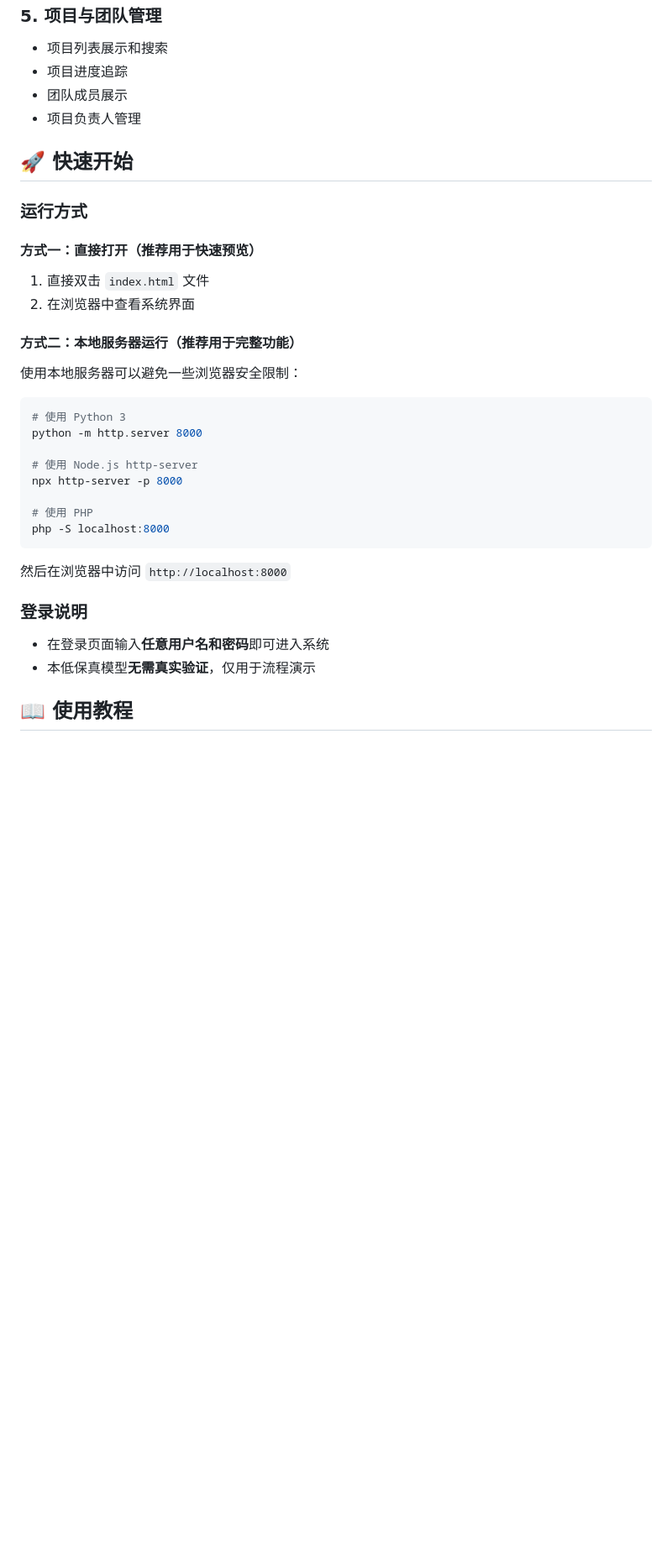
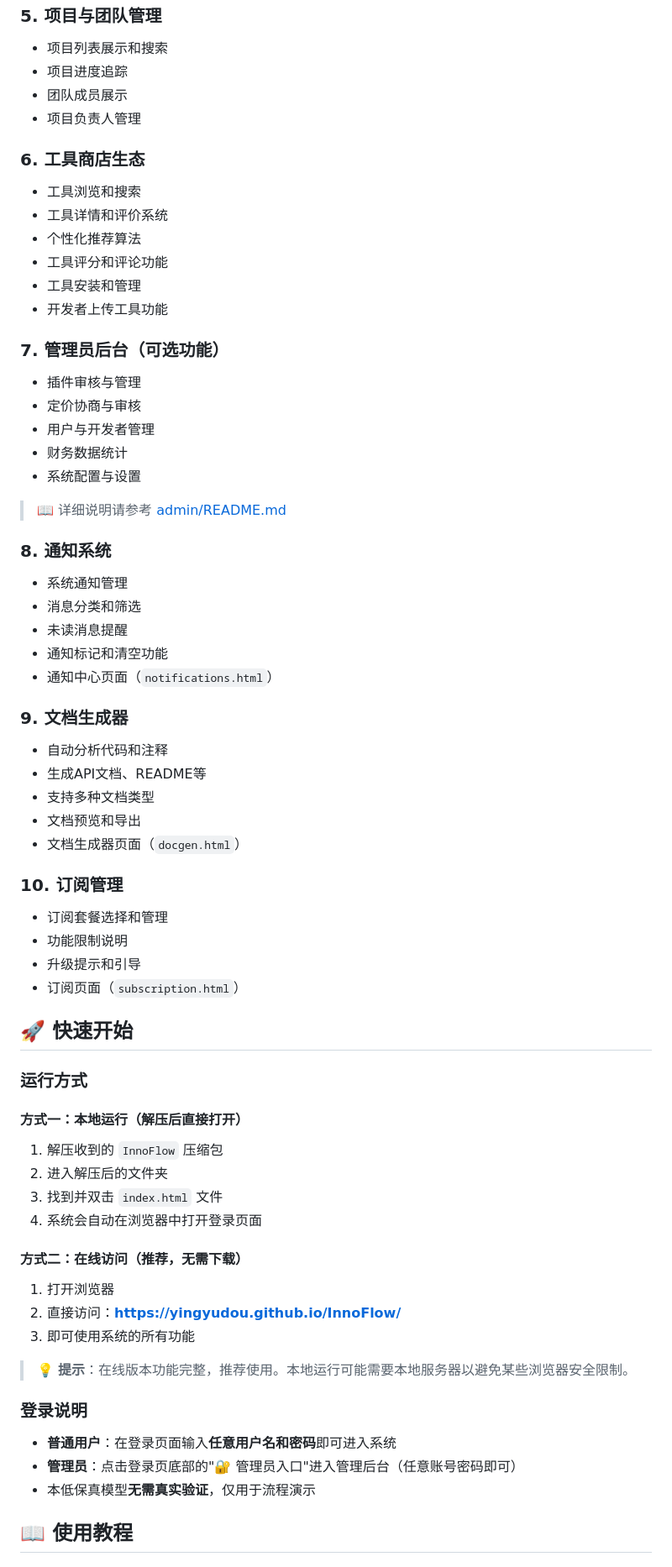
Before and after one commit to yingyudou/InnoFlow, a Markdown page: README.md, the part around one of its changes. Shown at 84% size. Rendered like a GitHub page; blank space fills up the shorter version.

````diff
--- a/README.md
+++ b/README.md
@@ -38,32 +46,62 @@ InnoFlow 是一个面向创新团队的辅助系统原型，旨在帮助用户
 - 团队成员展示
 - 项目负责人管理
 
+### 6. 工具商店生态
+- 工具浏览和搜索
+- 工具详情和评价系统
+- 个性化推荐算法
+- 工具评分和评论功能
+- 工具安装和管理
+- 开发者上传工具功能
+
+### 7. 管理员后台（可选功能）
+- 插件审核与管理
+- 定价协商与审核
+- 用户与开发者管理
+- 财务数据统计
+- 系统配置与设置
+> 📖 详细说明请参考 [admin/README.md](admin/README.md)
+
+### 8. 通知系统
+- 系统通知管理
+- 消息分类和筛选
+- 未读消息提醒
+- 通知标记和清空功能
+- 通知中心页面（`notifications.html`）
+
+### 9. 文档生成器
+- 自动分析代码和注释
+- 生成API文档、README等
+- 支持多种文档类型
+- 文档预览和导出
+- 文档生成器页面（`docgen.html`）
+
+### 10. 订阅管理
+- 订阅套餐选择和管理
+- 功能限制说明
+- 升级提示和引导
+- 订阅页面（`subscription.html`）
+
 ## 🚀 快速开始
 
 ### 运行方式
 
-#### 方式一：直接打开（推荐用于快速预览）
-1. 直接双击 `index.html` 文件
-2. 在浏览器中查看系统界面
+#### 方式一：本地运行（解压后直接打开）
+1. 解压收到的 `InnoFlow` 压缩包
+2. 进入解压后的文件夹
+3. 找到并双击 `index.html` 文件
+4. 系统会自动在浏览器中打开登录页面
 
-#### 方式二：本地服务器运行（推荐用于完整功能）
-使用本地服务器可以避免一些浏览器安全限制：
+#### 方式二：在线访问（推荐，无需下载）
+1. 打开浏览器
+2. 直接访问：**https://yingyudou.github.io/InnoFlow/**
+3. 即可使用系统的所有功能
 
-```bash
-# 使用 Python 3
-python -m http.server 8000
-
-# 使用 Node.js http-server
-npx http-server -p 8000
-
-# 使用 PHP
-php -S localhost:8000
-```
-
-然后在浏览器中访问 `http://localhost:8000`
+> 💡 **提示**：在线版本功能完整，推荐使用。本地运行可能需要本地服务器以避免某些浏览器安全限制。
 
 ### 登录说明
-- 在登录页面输入**任意用户名和密码**即可进入系统
+- **普通用户**：在登录页面输入**任意用户名和密码**即可进入系统
+- **管理员**：点击登录页底部的"🔐 管理员入口"进入管理后台（任意账号密码即可）
 - 本低保真模型**无需真实验证**，仅用于流程演示
 
 ## 📖 使用教程
````
Also changed, not shown: other parts of README.md (+70 -7 lines), admin/README.md (+8 -0 lines).
